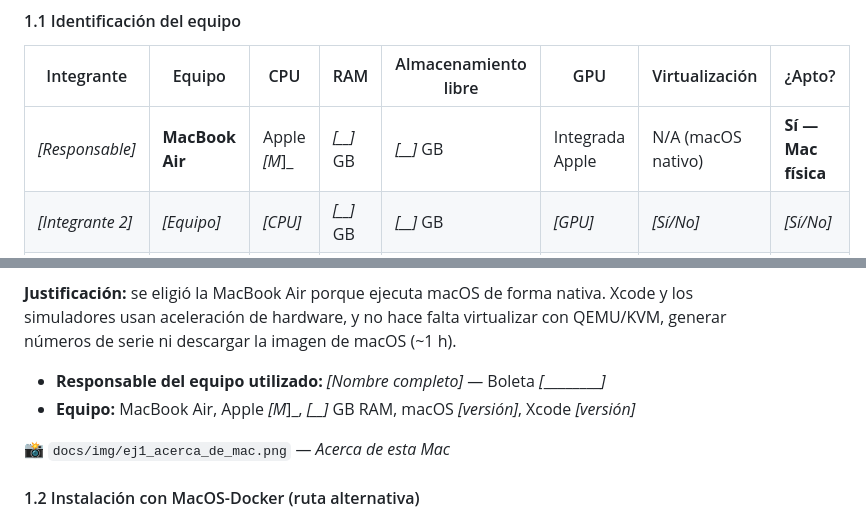
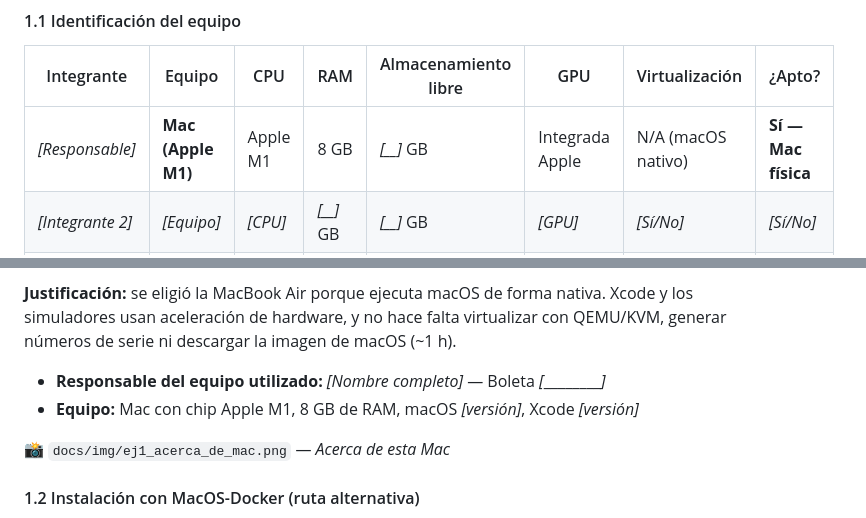
Before and after one commit to LuisRan/practica3, a Markdown page: README.md, 2 parts joined by grey strips. Rendered like a GitHub page.

Commit message:
README: especificaciones de la Mac (Apple M1, 8 GB)

```diff
--- a/README.md
+++ b/README.md
@@ -70,7 +70,7 @@ Todas las apps implementan los temas **Guinda (IPN)** y **Azul (ESCOM)**, que se
 
 | Integrante | Equipo | CPU | RAM | Almacenamiento libre | GPU | Virtualización | ¿Apto? |
 |---|---|---|---|---|---|---|---|
-| _[Responsable]_ | **MacBook Air** | Apple _[M_]_ | _[__]_ GB | _[__]_ GB | Integrada Apple | N/A (macOS nativo) | **Sí — Mac física** |
+| _[Responsable]_ | **Mac (Apple M1)** | Apple M1 | 8 GB | _[__]_ GB | Integrada Apple | N/A (macOS nativo) | **Sí — Mac física** |
 | _[Integrante 2]_ | _[Equipo]_ | _[CPU]_ | _[__]_ GB | _[__]_ GB | _[GPU]_ | _[Sí/No]_ | _[Sí/No]_ |
 | _[Integrante 3]_ | _[Equipo]_ | _[CPU]_ | _[__]_ GB | _[__]_ GB | _[GPU]_ | _[Sí/No]_ | _[Sí/No]_ |
 
@@ -79,7 +79,7 @@ Requisitos de `gabrielhuav/MacOS-Docker`: **16 GB de RAM**, **20 GB libres (50 G
 **Justificación:** se eligió la MacBook Air porque ejecuta macOS de forma nativa. Xcode y los simuladores usan aceleración de hardware, y no hace falta virtualizar con QEMU/KVM, generar números de serie ni descargar la imagen de macOS (~1 h).
 
 - **Responsable del equipo utilizado:** _[Nombre completo]_ — Boleta _[__________]_
-- **Equipo:** MacBook Air, Apple _[M_]_, _[__]_ GB RAM, macOS _[versión]_, Xcode _[versión]_
+- **Equipo:** Mac con chip Apple M1, 8 GB de RAM, macOS _[versión]_, Xcode _[versión]_
 
 📸 `docs/img/ej1_acerca_de_mac.png` — *Acerca de esta Mac*
 
```
